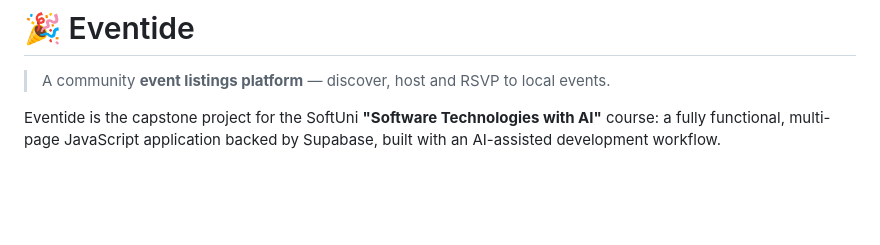
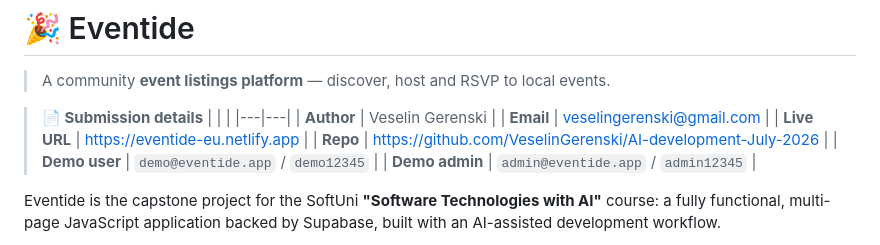
Before and after one commit to VeselinGerenski/AI-development-July-2026, a Markdown page: README.md, the part around the change. GitHub-like rendering; blank space fills up the shorter version.

Commit message:
Add submission details block to README
Co-Authored-By: Claude Opus 4.8 <noreply@anthropic.com>

```diff
--- a/README.md
+++ b/README.md
@@ -1,6 +1,16 @@
 # 🎉 Eventide
 
 > A community **event listings platform** — discover, host and RSVP to local events.
+
+> **📄 Submission details**
+> | | |
+> |---|---|
+> | **Author** | Veselin Gerenski |
+> | **Email** | veselingerenski@gmail.com |
+> | **Live URL** | https://eventide-eu.netlify.app |
+> | **Repo** | https://github.com/VeselinGerenski/AI-development-July-2026 |
+> | **Demo user** | `demo@eventide.app` / `demo12345` |
+> | **Demo admin** | `admin@eventide.app` / `admin12345` |
 
 Eventide is the capstone project for the SoftUni **"Software Technologies with AI"**
 course: a fully functional, multi-page JavaScript application backed by Supabase,
```
